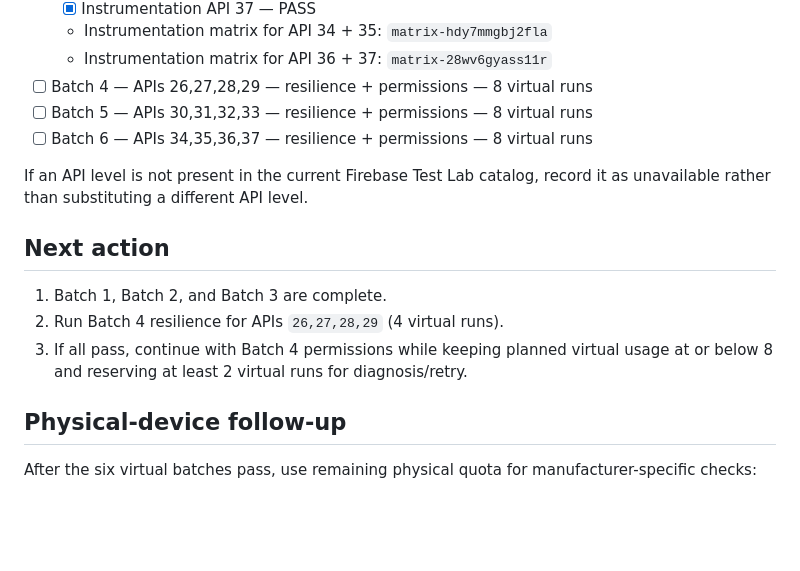
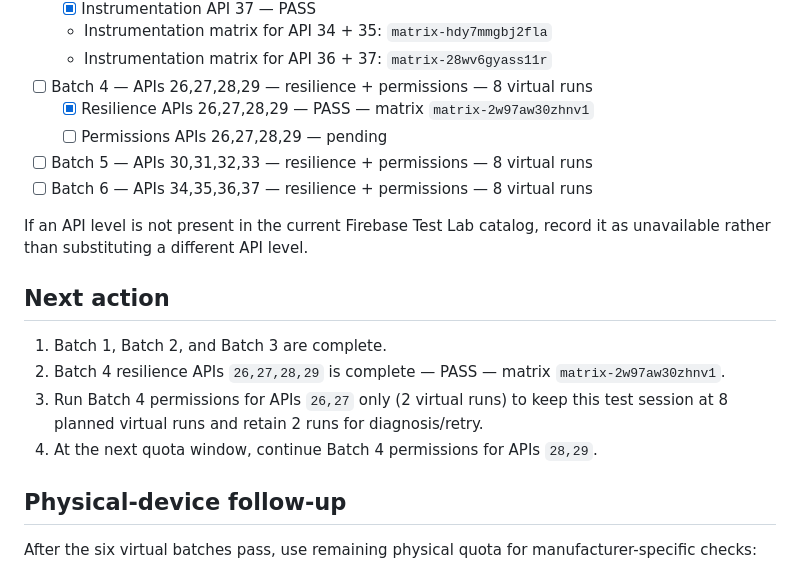
Before and after one commit to canmuslu59/halka-arz-portfoy, a Markdown page: testlab/compatibility-plan.md, the part around the change. GitHub-like rendering; blank space fills up the shorter version.

Commit message:
test: record Batch 4 resilience PASS APIs 26-29

```diff
--- a/testlab/compatibility-plan.md
+++ b/testlab/compatibility-plan.md
@@ -53,6 +53,8 @@ Each API level is tested in four modes:
   - Instrumentation matrix for API 34 + 35: `matrix-hdy7mmgbj2fla`
   - Instrumentation matrix for API 36 + 37: `matrix-28wv6gyass11r`
 - [ ] Batch 4 — APIs 26,27,28,29 — resilience + permissions — 8 virtual runs
+  - [x] Resilience APIs 26,27,28,29 — PASS — matrix `matrix-2w97aw30zhnv1`
+  - [ ] Permissions APIs 26,27,28,29 — pending
 - [ ] Batch 5 — APIs 30,31,32,33 — resilience + permissions — 8 virtual runs
 - [ ] Batch 6 — APIs 34,35,36,37 — resilience + permissions — 8 virtual runs
 
@@ -62,8 +64,9 @@ If an API level is not present in the current Firebase Test Lab catalog, record
 ## Next action
 
 1. Batch 1, Batch 2, and Batch 3 are complete.
-2. Run Batch 4 resilience for APIs `26,27,28,29` (4 virtual runs).
-3. If all pass, continue with Batch 4 permissions while keeping planned virtual usage at or below 8 and reserving at least 2 virtual runs for diagnosis/retry.
+2. Batch 4 resilience APIs `26,27,28,29` is complete — PASS — matrix `matrix-2w97aw30zhnv1`.
+3. Run Batch 4 permissions for APIs `26,27` only (2 virtual runs) to keep this test session at 8 planned virtual runs and retain 2 runs for diagnosis/retry.
+4. At the next quota window, continue Batch 4 permissions for APIs `28,29`.
 
 ## Physical-device follow-up
 
```
